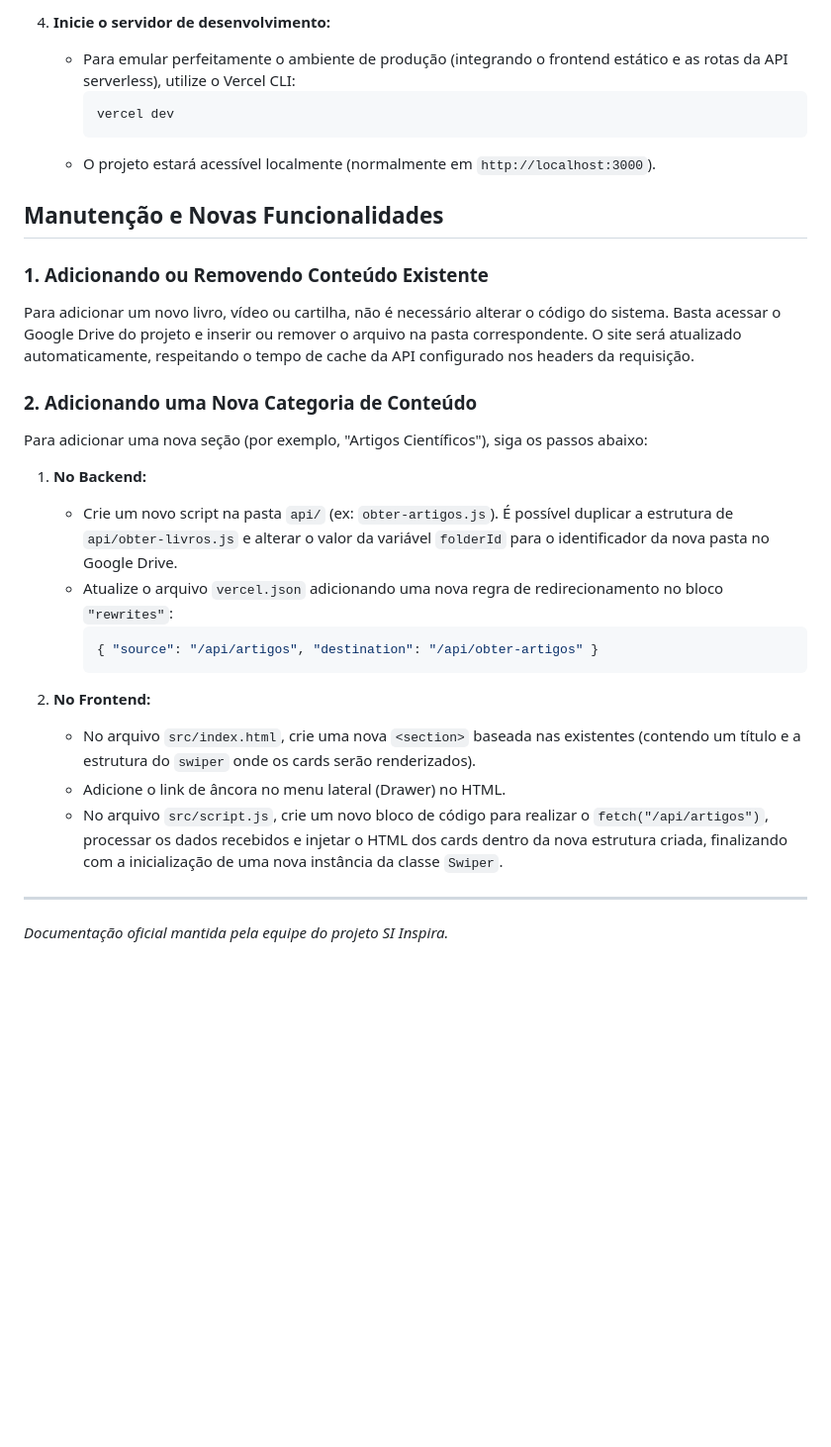
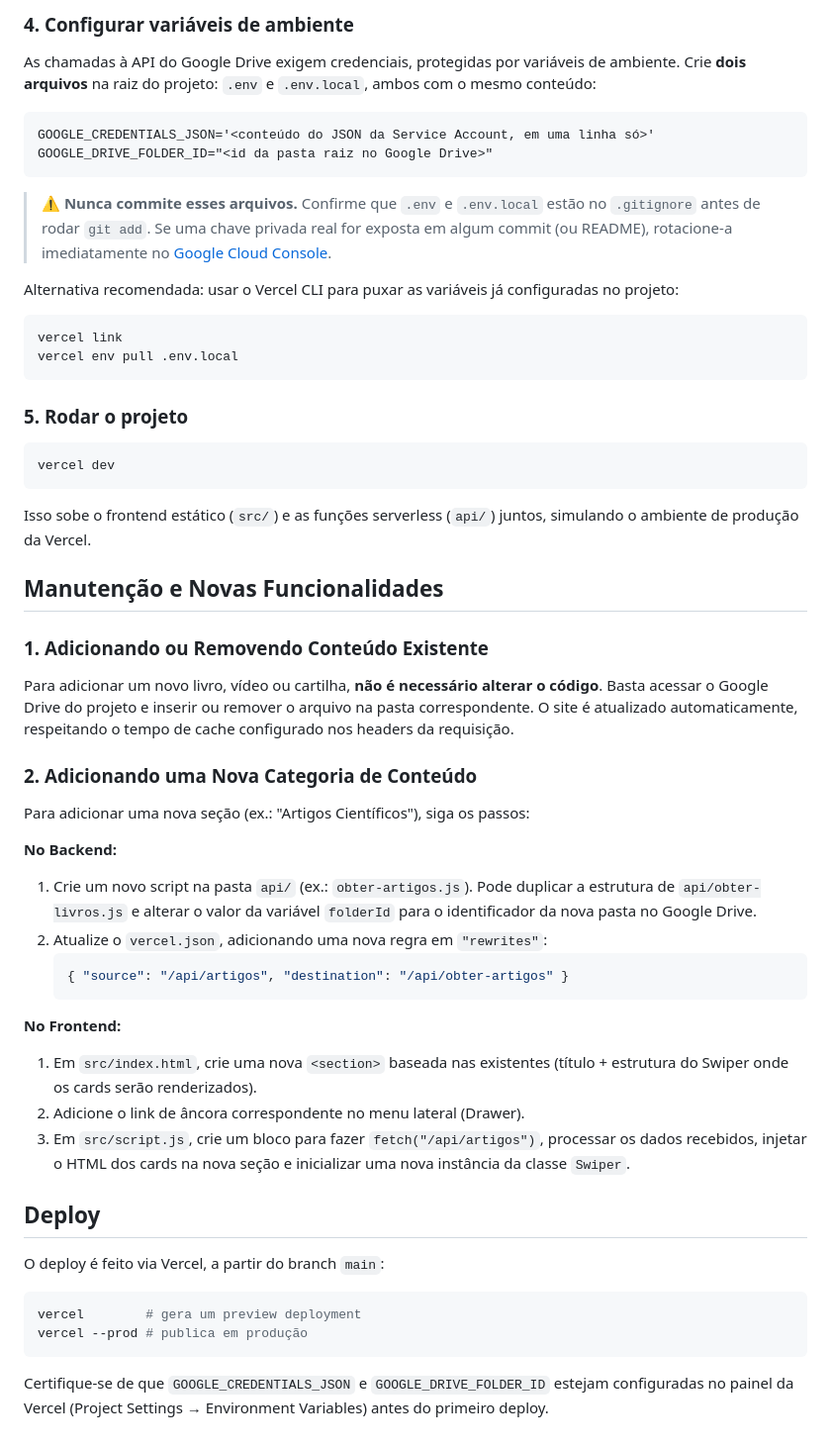
Before and after one commit to Matheusdnf/Si-Inspira, a Markdown page: README.md, the part around one of its changes. Shown at 99% size. Drawn GitHub-style; blank space fills up the shorter version.

````diff
--- a/README.md
+++ b/README.md
@@ -65,30 +49,61 @@ O projeto é dividido em duas partes principais operando integradas através da
 
-4. **Inicie o servidor de desenvolvimento:**
-   - Para emular perfeitamente o ambiente de produção (integrando o frontend estático e as rotas da API serverless), utilize o Vercel CLI:
-     ```bash
-     vercel dev
-     ```
-   - O projeto estará acessível localmente (normalmente em `http://localhost:3000`).
+### 4. Configurar variáveis de ambiente
+
+As chamadas à API do Google Drive exigem credenciais, protegidas por variáveis de ambiente. Crie **dois arquivos** na raiz do projeto: `.env` e `.env.local`, ambos com o mesmo conteúdo:
+
+```
+GOOGLE_CREDENTIALS_JSON='<conteúdo do JSON da Service Account, em uma linha só>'
+GOOGLE_DRIVE_FOLDER_ID="<id da pasta raiz no Google Drive>"
+```
+
+> ⚠️ **Nunca commite esses arquivos.** Confirme que `.env` e `.env.local` estão no `.gitignore` antes de rodar `git add`. Se uma chave privada real for exposta em algum commit (ou README), rotacione-a imediatamente no [Google Cloud Console](https://console.cloud.google.com/iam-admin/serviceaccounts).
+
+Alternativa recomendada: usar o Vercel CLI para puxar as variáveis já configuradas no projeto:
+
+```bash
+vercel link
+vercel env pull .env.local
+```
+
+### 5. Rodar o projeto
+
+```bash
+vercel dev
+```
+
+Isso sobe o frontend estático (`src/`) e as funções serverless (`api/`) juntos, simulando o ambiente de produção da Vercel.
 
 ## Manutenção e Novas Funcionalidades
 
 ### 1. Adicionando ou Removendo Conteúdo Existente
-Para adicionar um novo livro, vídeo ou cartilha, não é necessário alterar o código do sistema. Basta acessar o Google Drive do projeto e inserir ou remover o arquivo na pasta correspondente. O site será atualizado automaticamente, respeitando o tempo de cache da API configurado nos headers da requisição.
+
+Para adicionar um novo livro, vídeo ou cartilha, **não é necessário alterar o código**. Basta acessar o Google Drive do projeto e inserir ou remover o arquivo na pasta correspondente. O site é atualizado automaticamente, respeitando o tempo de cache configurado nos headers da requisição.
 
 ### 2. Adicionando uma Nova Categoria de Conteúdo
-Para adicionar uma nova seção (por exemplo, "Artigos Científicos"), siga os passos abaixo:
 
-1. **No Backend:**
-   - Crie um novo script na pasta `api/` (ex: `obter-artigos.js`). É possível duplicar a estrutura de `api/obter-livros.js` e alterar o valor da variável `folderId` para o identificador da nova pasta no Google Drive.
-   - Atualize o arquivo `vercel.json` adicionando uma nova regra de redirecionamento no bloco `"rewrites"`:
-     ```json
-     { "source": "/api/artigos", "destination": "/api/obter-artigos" }
-     ```
+Para adicionar uma nova seção (ex.: "Artigos Científicos"), siga os passos:
 
-2. **No Frontend:**
-   - No arquivo `src/index.html`, crie uma nova `<section>` baseada nas existentes (contendo um título e a estrutura do `swiper` onde os cards serão renderizados).
-   - Adicione o link de âncora no menu lateral (Drawer) no HTML.
-   - No arquivo `src/script.js`, crie um novo bloco de código para realizar o `fetch("/api/artigos")`, processar os dados recebidos e injetar o HTML dos cards dentro da nova estrutura criada, finalizando com a inicialização de uma nova instância da classe `Swiper`.
+**No Backend:**
 
----
-*Documentação oficial mantida pela equipe do projeto SI Inspira.*
+1. Crie um novo script na pasta `api/` (ex.: `obter-artigos.js`). Pode duplicar a estrutura de `api/obter-livros.js` e alterar o valor da variável `folderId` para o identificador da nova pasta no Google Drive.
+2. Atualize o `vercel.json`, adicionando uma nova regra em `"rewrites"`:
+   ```json
+   { "source": "/api/artigos", "destination": "/api/obter-artigos" }
+   ```
+
+**No Frontend:**
+
+1. Em `src/index.html`, crie uma nova `<section>` baseada nas existentes (título + estrutura do Swiper onde os cards serão renderizados).
+2. Adicione o link de âncora correspondente no menu lateral (Drawer).
+3. Em `src/script.js`, crie um bloco para fazer `fetch("/api/artigos")`, processar os dados recebidos, injetar o HTML dos cards na nova seção e inicializar uma nova instância da classe `Swiper`.
+
+## Deploy
+
+O deploy é feito via Vercel, a partir do branch `main`:
+
+```bash
+vercel        # gera um preview deployment
+vercel --prod # publica em produção
+```
+
+Certifique-se de que `GOOGLE_CREDENTIALS_JSON` e `GOOGLE_DRIVE_FOLDER_ID` estejam configuradas no painel da Vercel (Project Settings → Environment Variables) antes do primeiro deploy.
````
Also changed, not shown: other parts of README.md (+30 -46 lines).
